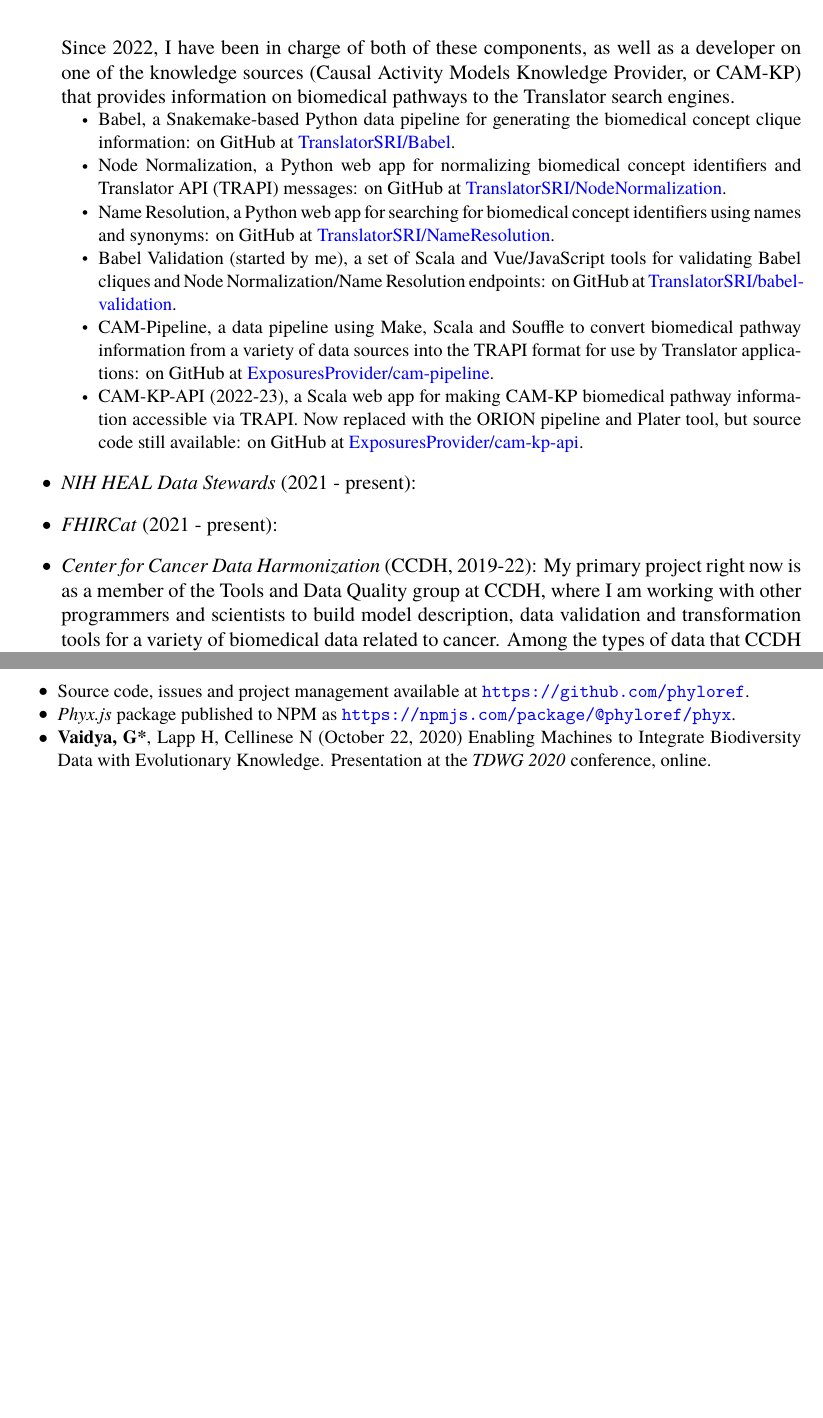
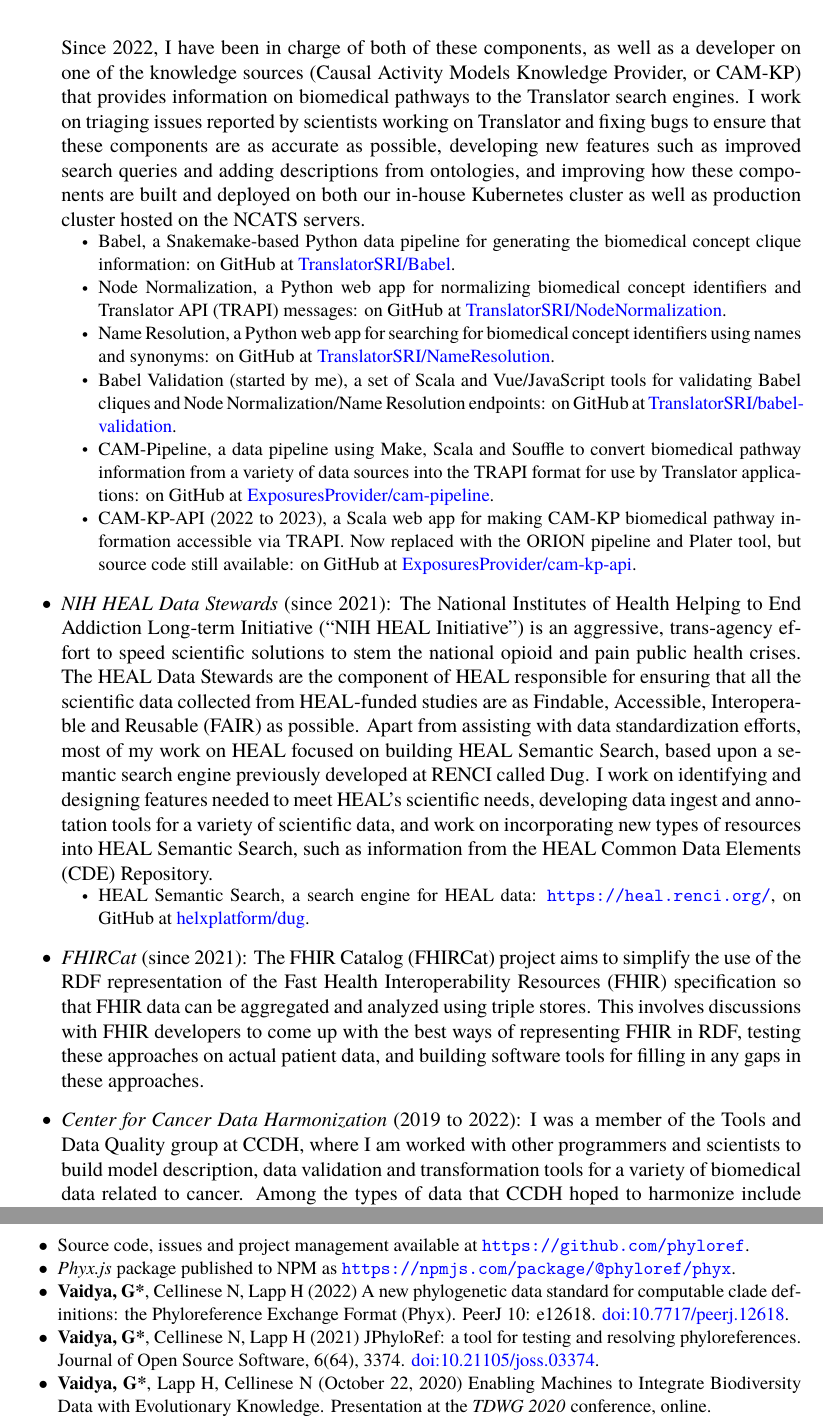
Before and after one commit to gaurav/cv-latex, a LaTeX CV (Resume.tex, which reads WorkExperience.tex, setup.tex): two parts of pages 2 and 3 of 5 before the commit and two parts of pages 2 and 3 of 6 after it, joined at a grey line, cut so that both start at the same text, the shorter picture padded with empty space. Compiled offline with pdfLaTeX.

Commit message:
Update on Overleaf.

```diff
--- a/WorkExperience.tex
+++ b/WorkExperience.tex
@@ -15,7 +15,7 @@
 
 In order to create a single set of normalized concept identifiers, RENCI previously developed a Node Normalization tool, a massive database of biomedical identifier cliques that are believed to refer to the same concept, with a single preferred identifier for each clique. We also developed a Name Resolution tool, which allows this database of cliques to be searched for by names and synonyms, which is useful for both recognizing biomedical concepts mentioned in text and for enabling autocomplete functionality on Translator websites.
 
-Since 2022, I have been in charge of both of these components, as well as a developer on one of the knowledge sources (Causal Activity Models Knowledge Provider, or CAM-KP) that provides information on biomedical pathways to the Translator search engines.
+Since 2022, I have been in charge of both of these components, as well as a developer on one of the knowledge sources (Causal Activity Models Knowledge Provider, or CAM-KP) that provides information on biomedical pathways to the Translator search engines. I work on triaging issues reported by scientists working on Translator and fixing bugs to ensure that these components are as accurate as possible, developing new features such as improved search queries and adding descriptions from ontologies, and improving how these components are built and deployed on both our in-house Kubernetes cluster as well as production cluster hosted on the NCATS servers.
 
 \begin{products}
 
@@ -29,15 +29,21 @@
 
 \product[2]{CAM-Pipeline, a data pipeline using Make, Scala and Souffle to convert biomedical pathway information from a variety of data sources into the TRAPI format for use by Translator applications: \github{ExposuresProvider}{cam-pipeline}.}
 
-\product[2]{CAM-KP-API (2022-23), a Scala web app for making CAM-KP biomedical pathway information accessible via TRAPI. Now replaced with the ORION pipeline and Plater tool, but source code still available: \github{ExposuresProvider}{cam-kp-api}.}
+\product[2]{CAM-KP-API (\fromto{2022}{2023}), a Scala web app for making CAM-KP biomedical pathway information accessible via TRAPI. Now replaced with the ORION pipeline and Plater tool, but source code still available: \github{ExposuresProvider}{cam-kp-api}.}
 
 \end{products}
 
-\item \textit{NIH HEAL Data Stewards} (2021 - present):
+\item \textit{NIH HEAL Data Stewards} (\since{2021}): The National Institutes of Health Helping to End Addiction Long-term Initiative (``NIH HEAL Initiative'') is an aggressive, trans-agency effort to speed scientific solutions to stem the national opioid and pain public health crises. The HEAL Data Stewards are the component of HEAL responsible for ensuring that all the scientific data collected from HEAL-funded studies are as Findable, Accessible, Interoperable and Reusable (FAIR) as possible. Apart from assisting with data standardization efforts, most of my work on HEAL focused on building HEAL Semantic Search, based upon a semantic search engine previously developed at RENCI called Dug. I work on identifying and designing features needed to meet HEAL's scientific needs, developing data ingest and annotation tools for a variety of scientific data, and work on incorporating new types of resources into HEAL Semantic Search, such as information from the HEAL Common Data Elements (CDE) Repository.
 
-\item \textit{FHIRCat} (2021 - present):
+\begin{products}
 
-\item \textit{Center for Cancer Data Harmonization} (CCDH, 2019-22): My primary project right now is as a member of the Tools and Data Quality group at CCDH, where I am working with other programmers and scientists to build model description, data validation and transformation tools for a variety of biomedical data related to cancer. Among the types of data that CCDH hopes to harmonize include genomic, proteomic, image and patient data, requiring flexible tools that can understand a variety of information types. I worked primarily on two tools:
+\product[2]{HEAL Semantic Search, a search engine for HEAL data: \url{https://heal.renci.org/}, \github{helxplatform}{dug}.}
+
+\end{products}
+
+\item \textit{FHIRCat} (\since{2021}): The FHIR Catalog (FHIRCat) project aims to simplify the use of the RDF representation of the Fast Health Interoperability Resources (FHIR) specification so that FHIR data can be aggregated and analyzed using triple stores. This involves discussions with FHIR developers to come up with the best ways of representing FHIR in RDF, testing these approaches on actual patient data, and building software tools for filling in any gaps in these approaches.
+
+\item \textit{Center for Cancer Data Harmonization} (\fromto{2019}{2022}): I was a member of the Tools and Data Quality group at CCDH, where I am worked with other programmers and scientists to build model description, data validation and transformation tools for a variety of biomedical data related to cancer. Among the types of data that CCDH hoped to harmonize include genomic, proteomic, image and patient data, requiring flexible tools that can understand a variety of information types. I worked primarily on two tools:
 
 \begin{products}
 
@@ -76,6 +86,10 @@
 
 \product[2]{\textit{Phyx.js} package published to NPM as \url{https://npmjs.com/package/@phyloref/phyx}.}
 
+\product[2]{\textbf{Vaidya, G*}, Cellinese N, Lapp H (2022) A new phylogenetic data standard for computable clade definitions: the Phyloreference Exchange Format (Phyx). PeerJ 10: e12618. \doi{10.7717/peerj.12618}.}
+
+\product[2]{\textbf{Vaidya, G*}, Cellinese N, Lapp H (2021) JPhyloRef: a tool for testing and resolving phyloreferences. Journal of Open Source Software, 6(64), 3374. \doi{10.21105/joss.03374}.}
+
 \product[2]{\textbf{Vaidya, G*}, Lapp H, Cellinese N (October 22, 2020) Enabling Machines to Integrate Biodiversity Data with Evolutionary Knowledge. Presentation at the \textit{TDWG 2020} conference, online. \\
 \doi{10.3897/biss.4.59088}.}
 
--- a/setup.tex
+++ b/setup.tex
@@ -54,3 +54,6 @@
 \newcommand{\doi}[1]{\href{https://doi.org/#1}{doi:#1}}
 
 \newcommand{\github}[2]{on GitHub at \href{https://github.com/#1/#2}{{#1}/{#2}}}
+
+\newcommand{\fromto}[2]{{#1} to {#2}}
+\newcommand{\since}[1]{since #1}
```
Also changed, not shown: Education.tex (+2 -0 lines), WorkExperience.tex (8 more changed lines).
